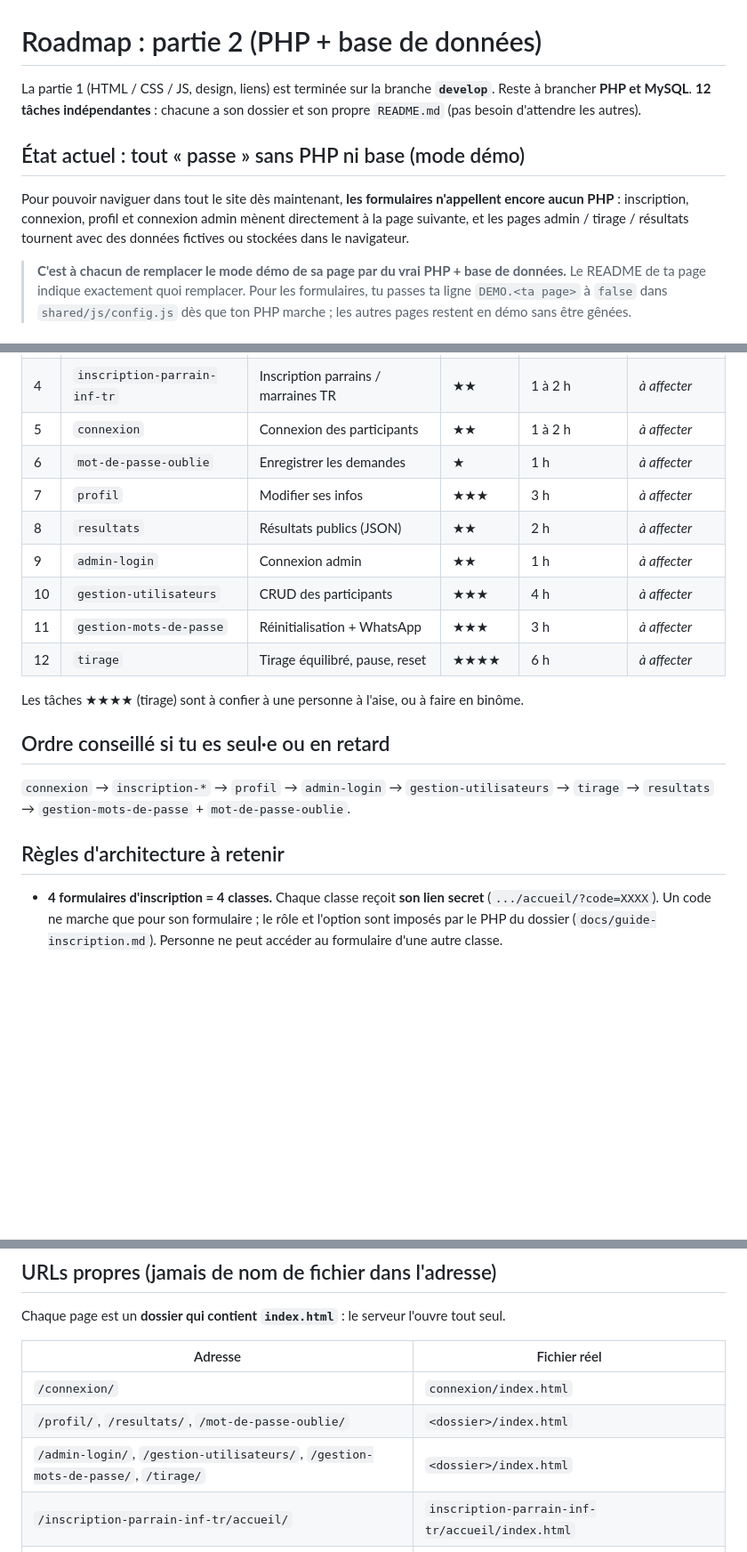
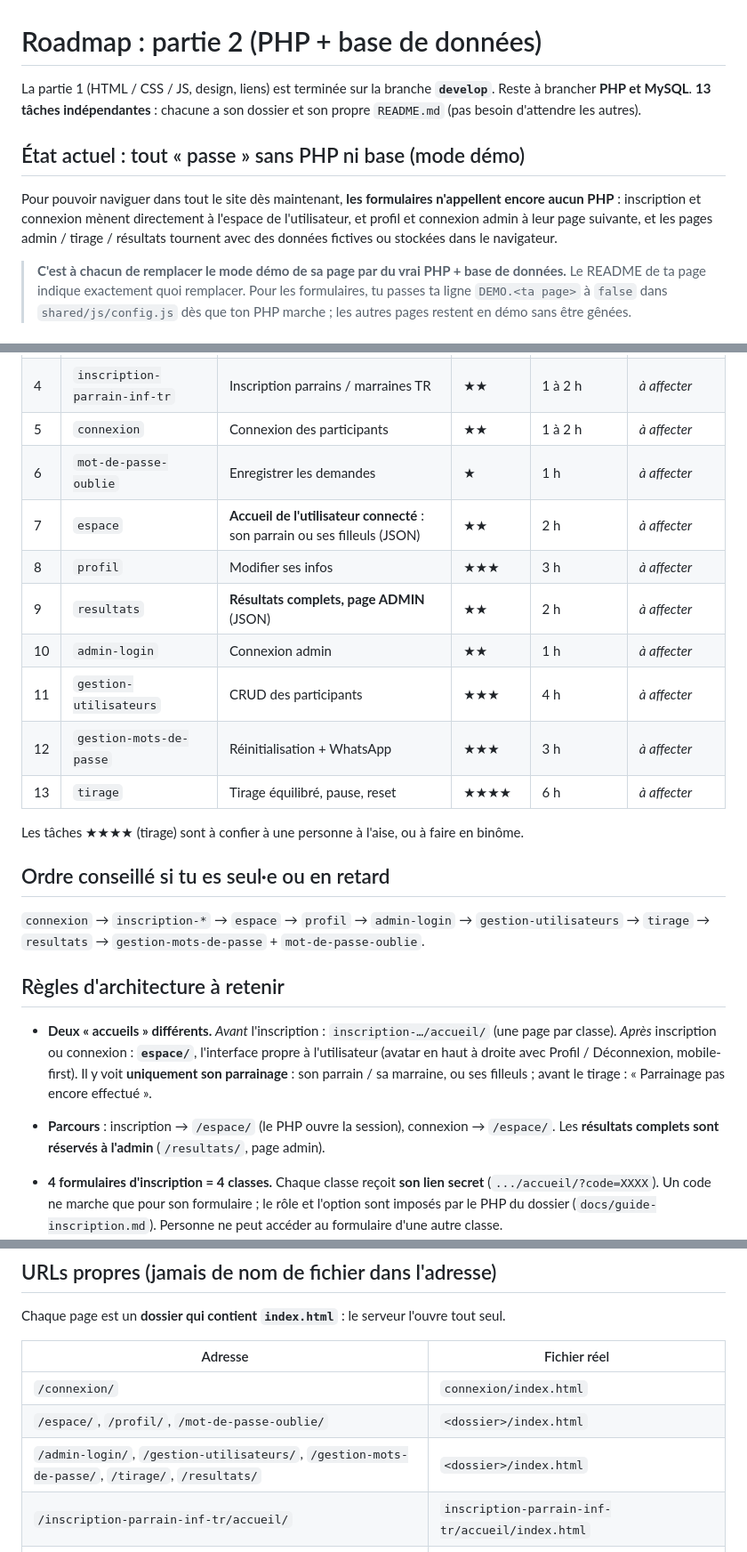
Before and after one commit to khadija986/site-parrainage, a Markdown page: docs/roadmap.md, 3 parts joined by grey strips. Shown at 89% size. Drawn GitHub-style; blank space fills up the shorter version.

Commit message:
docs: roadmap à 13 tâches et parcours utilisateur

```diff
--- a/docs/roadmap.md
+++ b/docs/roadmap.md
@@ -1,11 +1,11 @@
 # Roadmap : partie 2 (PHP + base de données)
 
 La partie 1 (HTML / CSS / JS, design, liens) est terminée sur la branche **`develop`**. Reste à brancher **PHP et MySQL**.
-**12 tâches indépendantes** : chacune a son dossier et son propre `README.md` (pas besoin d'attendre les autres).
+**13 tâches indépendantes** : chacune a son dossier et son propre `README.md` (pas besoin d'attendre les autres).
 
 ## État actuel : tout « passe » sans PHP ni base (mode démo)
 
-Pour pouvoir naviguer dans tout le site dès maintenant, **les formulaires n'appellent encore aucun PHP** : inscription, connexion, profil et connexion admin mènent directement à la page suivante, et les pages admin / tirage / résultats tournent avec des données fictives ou stockées dans le navigateur.
+Pour pouvoir naviguer dans tout le site dès maintenant, **les formulaires n'appellent encore aucun PHP** : inscription et connexion mènent directement à l'espace de l'utilisateur, et profil et connexion admin à leur page suivante, et les pages admin / tirage / résultats tournent avec des données fictives ou stockées dans le navigateur.
 
 > **C'est à chacun de remplacer le mode démo de sa page par du vrai PHP + base de données.** Le README de ta page indique exactement quoi remplacer. Pour les formulaires, tu passes ta ligne `DEMO.<ta page>` à `false` dans `shared/js/config.js` dès que ton PHP marche ; les autres pages restent en démo sans être gênées.
 
@@ -27,20 +27,24 @@ Pour pouvoir naviguer dans tout le site dès maintenant, **les formulaires n'app
 | 4 | `inscription-parrain-inf-tr` | Inscription parrains / marraines TR | ★★ | 1 à 2 h | _à affecter_ |
 | 5 | `connexion` | Connexion des participants | ★★ | 1 à 2 h | _à affecter_ |
 | 6 | `mot-de-passe-oublie` | Enregistrer les demandes | ★ | 1 h | _à affecter_ |
-| 7 | `profil` | Modifier ses infos | ★★★ | 3 h | _à affecter_ |
-| 8 | `resultats` | Résultats publics (JSON) | ★★ | 2 h | _à affecter_ |
-| 9 | `admin-login` | Connexion admin | ★★ | 1 h | _à affecter_ |
-| 10 | `gestion-utilisateurs` | CRUD des participants | ★★★ | 4 h | _à affecter_ |
-| 11 | `gestion-mots-de-passe` | Réinitialisation + WhatsApp | ★★★ | 3 h | _à affecter_ |
-| 12 | `tirage` | Tirage équilibré, pause, reset | ★★★★ | 6 h | _à affecter_ |
+| 7 | `espace` | **Accueil de l'utilisateur connecté** : son parrain ou ses filleuls (JSON) | ★★ | 2 h | _à affecter_ |
+| 8 | `profil` | Modifier ses infos | ★★★ | 3 h | _à affecter_ |
+| 9 | `resultats` | **Résultats complets, page ADMIN** (JSON) | ★★ | 2 h | _à affecter_ |
+| 10 | `admin-login` | Connexion admin | ★★ | 1 h | _à affecter_ |
+| 11 | `gestion-utilisateurs` | CRUD des participants | ★★★ | 4 h | _à affecter_ |
+| 12 | `gestion-mots-de-passe` | Réinitialisation + WhatsApp | ★★★ | 3 h | _à affecter_ |
+| 13 | `tirage` | Tirage équilibré, pause, reset | ★★★★ | 6 h | _à affecter_ |
 
 Les tâches ★★★★ (tirage) sont à confier à une personne à l'aise, ou à faire en binôme.
 
 ## Ordre conseillé si tu es seul·e ou en retard
 
-`connexion` → `inscription-*` → `profil` → `admin-login` → `gestion-utilisateurs` → `tirage` → `resultats` → `gestion-mots-de-passe` + `mot-de-passe-oublie`.
+`connexion` → `inscription-*` → `espace` → `profil` → `admin-login` → `gestion-utilisateurs` → `tirage` → `resultats` → `gestion-mots-de-passe` + `mot-de-passe-oublie`.
 
 ## Règles d'architecture à retenir
+
+- **Deux « accueils » différents.** *Avant* l'inscription : `inscription-…/accueil/` (une page par classe). *Après* inscription ou connexion : **`espace/`**, l'interface propre à l'utilisateur (avatar en haut à droite avec Profil / Déconnexion, mobile-first). Il y voit **uniquement son parrainage** : son parrain / sa marraine, ou ses filleuls ; avant le tirage : « Parrainage pas encore effectué ».
+- **Parcours** : inscription → `/espace/` (le PHP ouvre la session), connexion → `/espace/`. Les **résultats complets sont réservés à l'admin** (`/resultats/`, page admin).
 
 - **4 formulaires d'inscription = 4 classes.** Chaque classe reçoit **son lien secret** (`.../accueil/?code=XXXX`). Un code ne marche que pour son formulaire ; le rôle et l'option sont imposés par le PHP du dossier (`docs/guide-inscription.md`). Personne ne peut accéder au formulaire d'une autre classe.
 - **Chaque formulaire a sa propre page d'accueil** (badge « Filleul · Option … ») : elle évite les erreurs d'option ou de niveau (parrain / filleul).
@@ -55,8 +59,8 @@ Chaque page est un **dossier qui contient `index.html`** : le serveur l'ouvre to
 | Adresse | Fichier réel |
 |---|---|
 | `/connexion/` | `connexion/index.html` |
-| `/profil/`, `/resultats/`, `/mot-de-passe-oublie/` | `<dossier>/index.html` |
-| `/admin-login/`, `/gestion-utilisateurs/`, `/gestion-mots-de-passe/`, `/tirage/` | `<dossier>/index.html` |
+| `/espace/`, `/profil/`, `/mot-de-passe-oublie/` | `<dossier>/index.html` |
+| `/admin-login/`, `/gestion-utilisateurs/`, `/gestion-mots-de-passe/`, `/tirage/`, `/resultats/` | `<dossier>/index.html` |
 | `/inscription-parrain-inf-tr/accueil/` | `inscription-parrain-inf-tr/accueil/index.html` |
 | `/inscription-parrain-inf-tr/inscription/` | `inscription-parrain-inf-tr/inscription/index.html` |
 
```
Also changed, not shown: other parts of docs/roadmap.md (+1 -1 lines).
